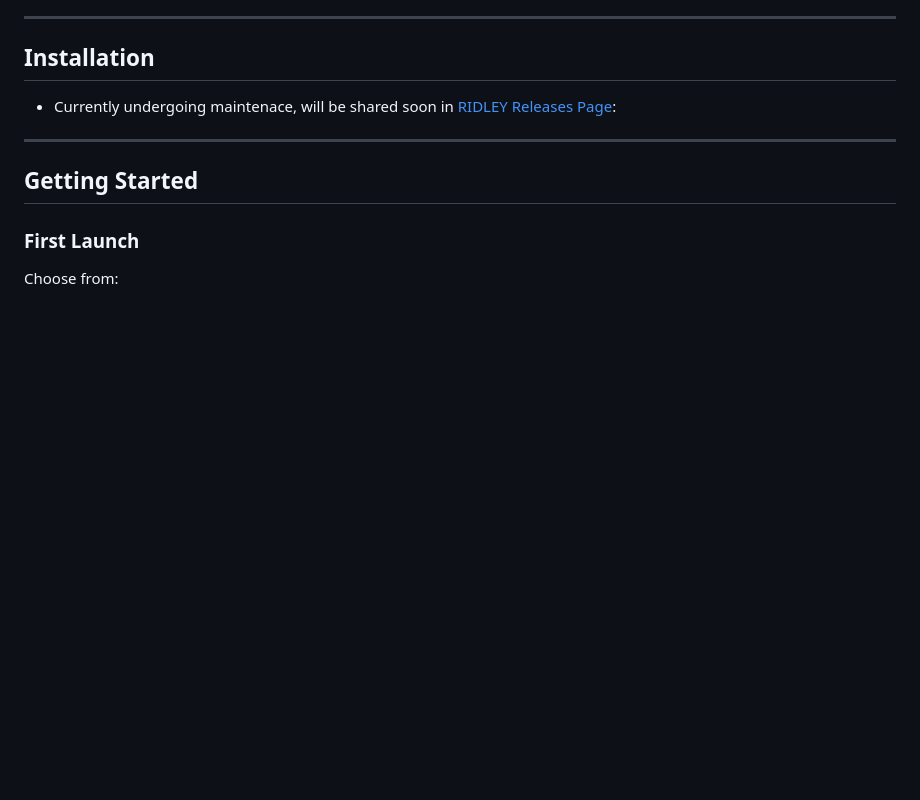
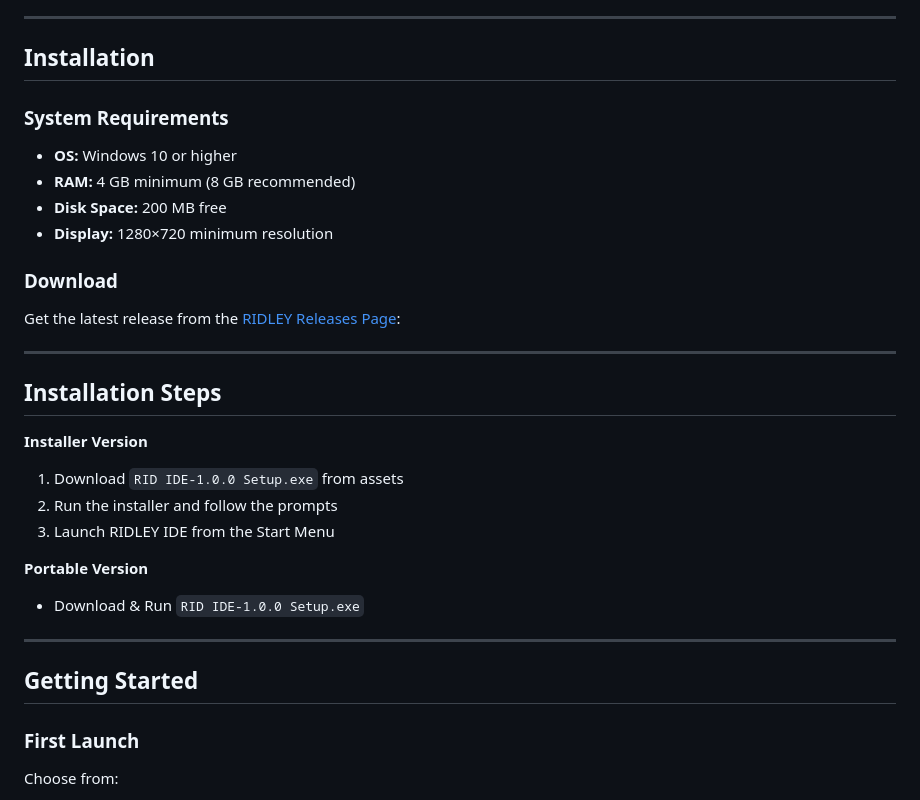
Before and after one commit to Aloy17/IDE-TEST, a Markdown page: README.md, the part around the change. Drawn GitHub-style; blank space fills up the shorter version.

Commit message:
Update README with installation details and requirements
Added system requirements and installation steps to README.

```diff
--- a/README.md
+++ b/README.md
@@ -45,7 +45,26 @@ Learn more about the RID language at:  [RID Programming Language Repository](htt
 
 ## Installation
 
-- Currently undergoing maintenace, will be shared soon in [RIDLEY Releases Page](https://github.com/Aloy17/RIDLEY/releases):
+ ### System Requirements
+- **OS:** Windows 10 or higher
+- **RAM:** 4 GB minimum (8 GB recommended)
+- **Disk Space:** 200 MB free
+- **Display:** 1280×720 minimum resolution
+
+### Download
+Get the latest release from the [RIDLEY Releases Page](https://github.com/Aloy17/RIDLEY/releases):
+
+---
+
+## Installation Steps
+
+**Installer Version**
+1. Download `RID IDE-1.0.0 Setup.exe` from assets
+2. Run the installer and follow the prompts
+3. Launch RIDLEY IDE from the Start Menu
+
+**Portable Version**
+- Download & Run `RID IDE-1.0.0 Setup.exe`
 
 ---
 
```
